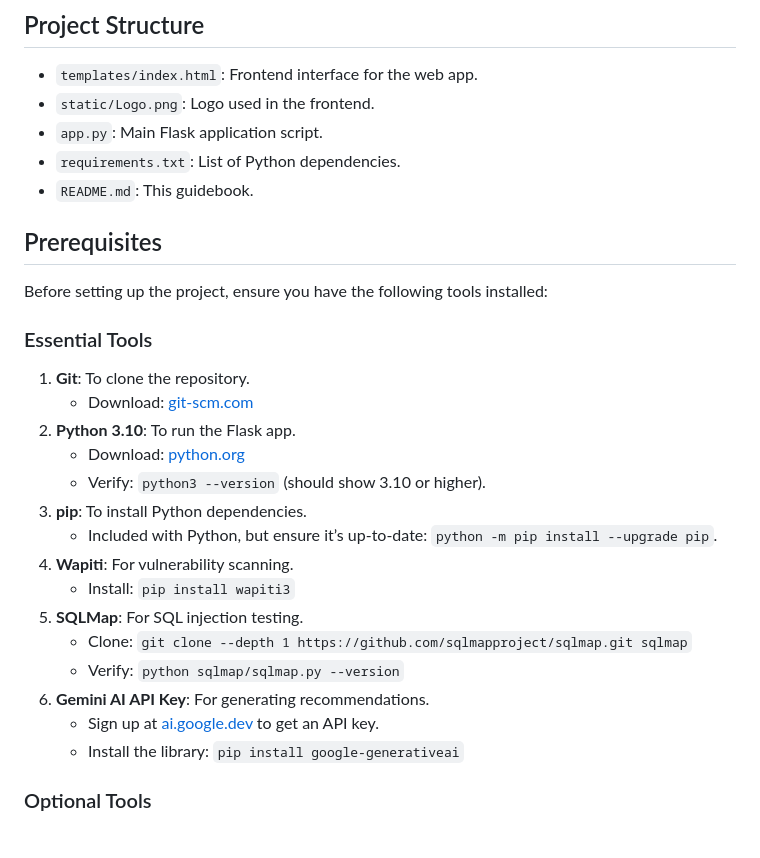
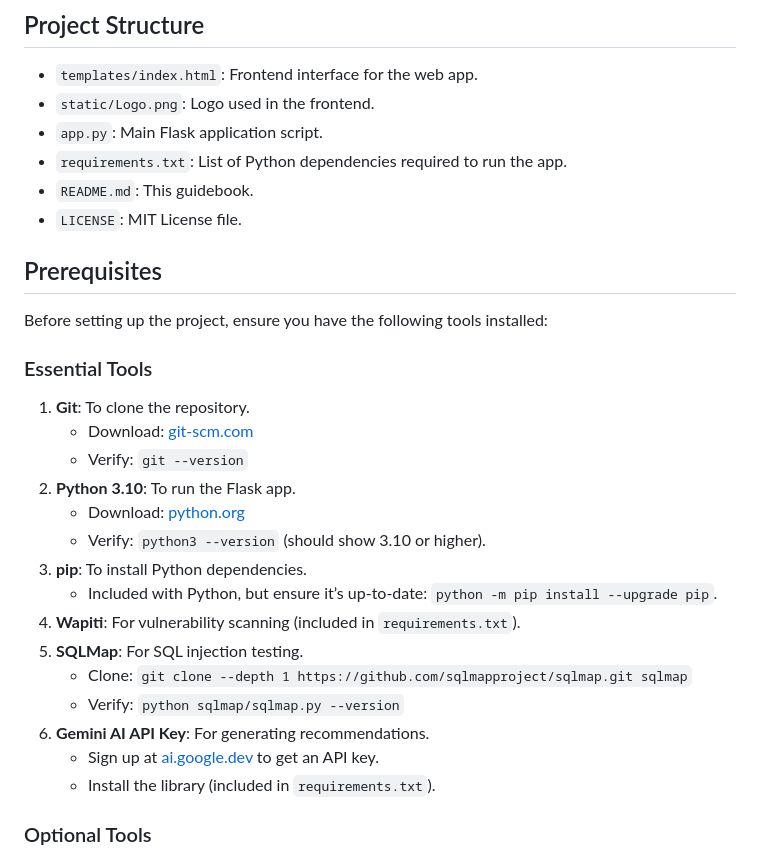
Before and after one commit to elmir132/security-overflow, a Markdown page: README.md, the part around the change. Rendered like a GitHub page.

Commit message:
Update README.md
added more, such as requirements.txt

```diff
--- a/README.md
+++ b/README.md
@@ -36,8 +36,9 @@ The app was tested on `http://testphp.vulnweb.com/`, where it successfully ident
 - `templates/index.html`: Frontend interface for the web app.
 - `static/Logo.png`: Logo used in the frontend.
 - `app.py`: Main Flask application script.
-- `requirements.txt`: List of Python dependencies.
+- `requirements.txt`: List of Python dependencies required to run the app.
 - `README.md`: This guidebook.
+- `LICENSE`: MIT License file.
 
 ## Prerequisites
 Before setting up the project, ensure you have the following tools installed:
@@ -45,19 +46,19 @@ Before setting up the project, ensure you have the following tools installed:
 ### Essential Tools
 1. **Git**: To clone the repository.
    - Download: [git-scm.com](https://git-scm.com/downloads)
+   - Verify: `git --version`
 2. **Python 3.10**: To run the Flask app.
    - Download: [python.org](https://www.python.org/downloads/)
    - Verify: `python3 --version` (should show 3.10 or higher).
 3. **pip**: To install Python dependencies.
    - Included with Python, but ensure it’s up-to-date: `python -m pip install --upgrade pip`.
-4. **Wapiti**: For vulnerability scanning.
-   - Install: `pip install wapiti3`
+4. **Wapiti**: For vulnerability scanning (included in `requirements.txt`).
 5. **SQLMap**: For SQL injection testing.
    - Clone: `git clone --depth 1 https://github.com/sqlmapproject/sqlmap.git sqlmap`
    - Verify: `python sqlmap/sqlmap.py --version`
 6. **Gemini AI API Key**: For generating recommendations.
    - Sign up at [ai.google.dev](https://ai.google.dev/) to get an API key.
-   - Install the library: `pip install google-generativeai`
+   - Install the library (included in `requirements.txt`).
 
 ### Optional Tools
 - **GitHub CLI**: For easier GitHub interactions.
```
